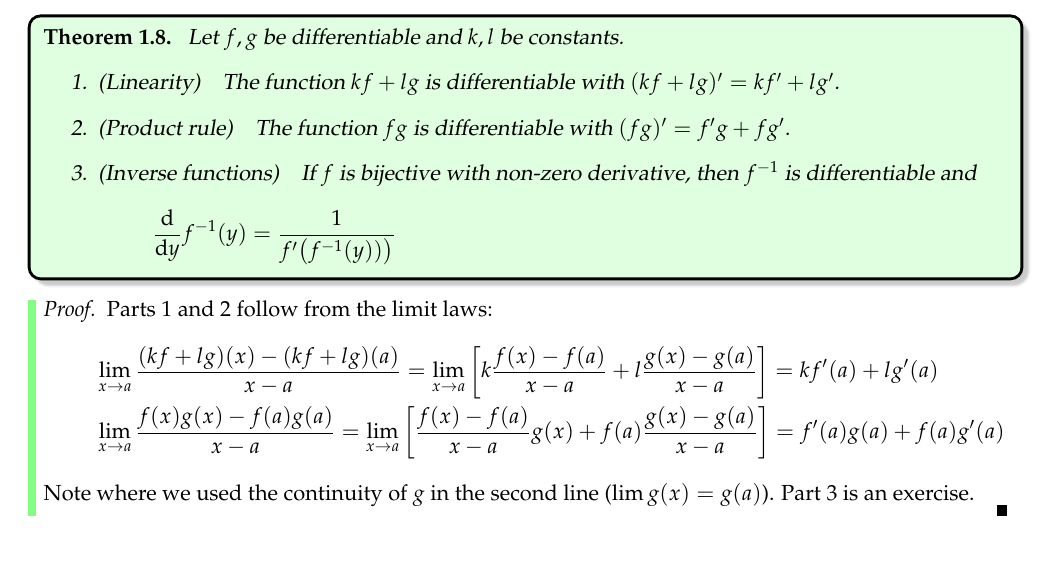
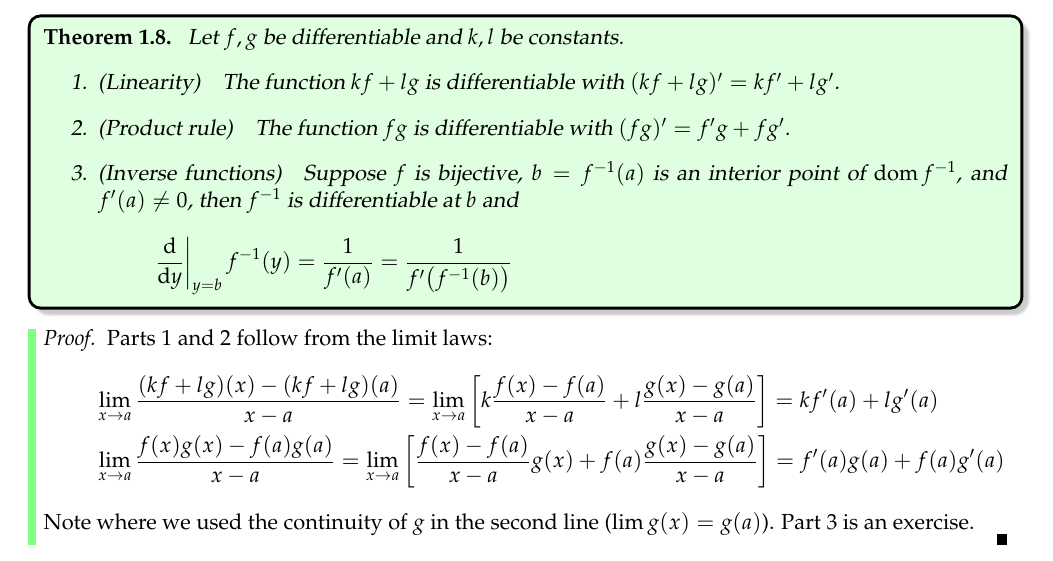
Before and after one commit to guttedhaddie/math140b-notes, a LaTeX document (math140b-notes.tex, which reads 3diff/diff.tex): part of page 5 of 26, cut so that both start at the same text. Compiled offline with pdfLaTeX.

Commit message:
edit to diff inverse statement

```diff
--- a/3diff/diff.tex
+++ b/3diff/diff.tex
@@ -227,10 +227,10 @@ More esoteric examples of non-differentiability are possible:
 	Let $f,g$ be differentiable and $k,l$ be constants.
 	\begin{enumerate}
 	  \item (Linearity)\quad The function $kf+lg$ is differentiable with $(kf+lg)'=kf'+lg'$.
-	  \item (Product rule)\quad The function $fg$ is differentiable with $(fg)'=f'g+fg'$.
-	  \item (Inverse functions)\quad If $f$ is bijective with non-zero derivative, then $f^{-1}$ is differentiable and
-		\[
-			\diff yf^{-1}(y)=\frac 1{f'\big(f^{-1}(y))\big)}
+	  \item (Product rule)\quad The function $fg$ is differentiable with $(fg)'=f' g+fg'$.
+	  \item (Inverse functions)\quad Suppose $f$ is bijective, $b=f^{-1}(a)$ is an interior point of $\dom f^{-1}$, and $f'(a)\neq 0$, then $f^{-1}$ is differentiable at $b$ and
+		\[
+			\diffat y{y=b} f^{-1}(y)=\frac 1{f'(a)}=\frac 1{f'\big(f^{-1}(b)\big)}
 		\]
 	\end{enumerate}
 \end{thm}
```
Also changed, not shown: 3diff/3diff.pdf. Lines whose indentation alone changed are shown as unchanged.
